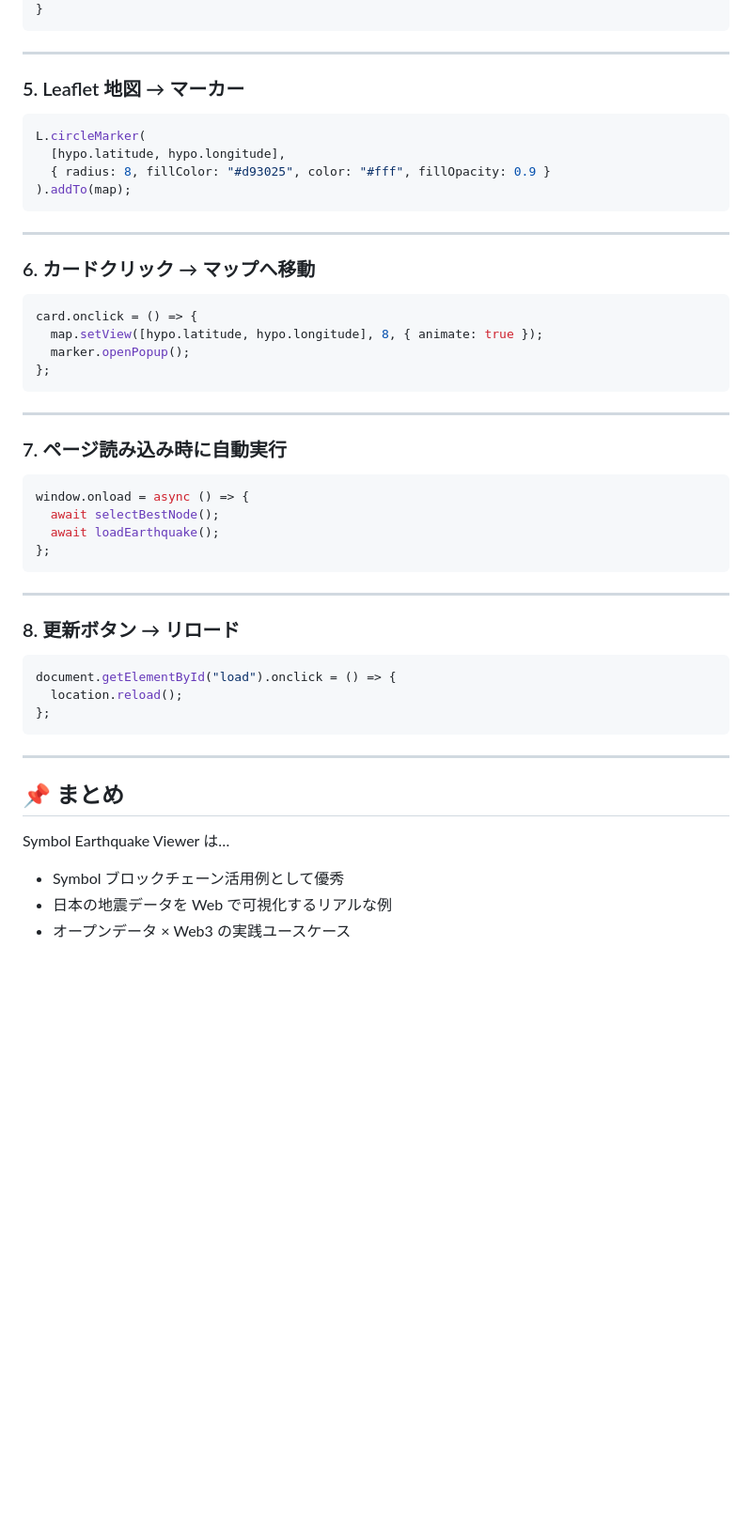
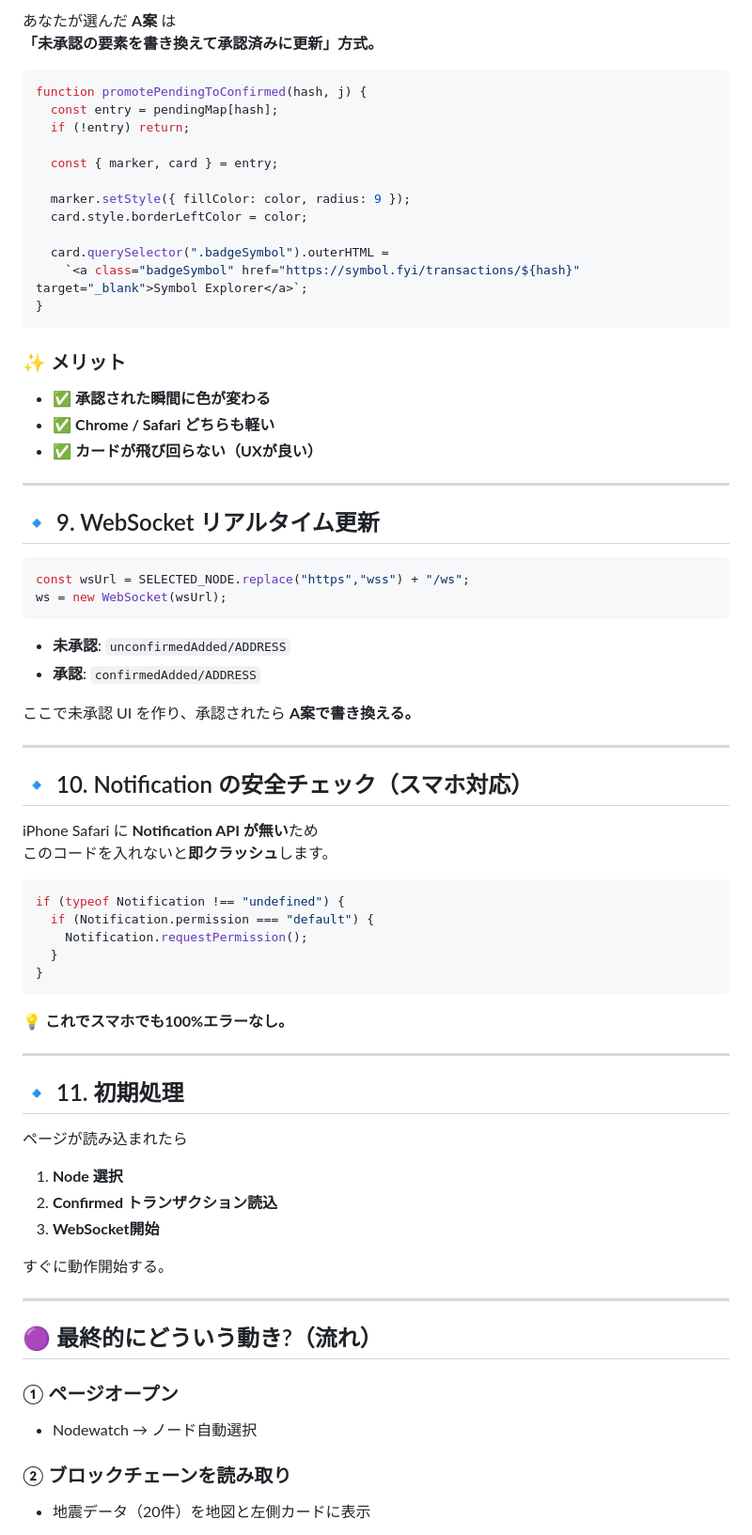
Before and after one commit to mikunNEM/earthquake_info, a Markdown page: README.md, the part around one of its changes. Shown at 94% size. Drawn GitHub-style; blank space fills up the shorter version.

````diff
--- a/README.md
+++ b/README.md
@@ -95,52 +166,77 @@ function parseEarthquakeJSON(msg) {
+あなたが選んだ **A案** は
+**「未承認の要素を書き換えて承認済みに更新」方式。**
+
+```javascript
+function promotePendingToConfirmed(hash, j) {
+  const entry = pendingMap[hash];
+  if (!entry) return;
+
+  const { marker, card } = entry;
+
+  marker.setStyle({ fillColor: color, radius: 9 });
+  card.style.borderLeftColor = color;
+
+  card.querySelector(".badgeSymbol").outerHTML =
+    `<a class="badgeSymbol" href="https://symbol.fyi/transactions/${hash}" target="_blank">Symbol Explorer</a>`;
 }
 ```
 
----
+### ✨ メリット
 
-### 5. Leaflet 地図 → マーカー
-```js
-L.circleMarker(
-  [hypo.latitude, hypo.longitude],
-  { radius: 8, fillColor: "#d93025", color: "#fff", fillOpacity: 0.9 }
-).addTo(map);
-```
+- ✅ **承認された瞬間に色が変わる**
+- ✅ **Chrome / Safari どちらも軽い**
+- ✅ **カードが飛び回らない（UXが良い）**
 
 ---
 
-### 6. カードクリック → マップへ移動
-```js
-card.onclick = () => {
-  map.setView([hypo.latitude, hypo.longitude], 8, { animate: true });
-  marker.openPopup();
-};
+## 🔹 9. WebSocket リアルタイム更新
+
+```javascript
+const wsUrl = SELECTED_NODE.replace("https","wss") + "/ws";
+ws = new WebSocket(wsUrl);
 ```
+
+- **未承認**: `unconfirmedAdded/ADDRESS`
+- **承認**: `confirmedAdded/ADDRESS`
+
+ここで未承認 UI を作り、承認されたら **A案で書き換える。**
 
 ---
 
-### 7. ページ読み込み時に自動実行
-```js
-window.onload = async () => {
-  await selectBestNode();
-  await loadEarthquake();
-};
+## 🔹 10. Notification の安全チェック（スマホ対応）
+
+iPhone Safari に **Notification API が無い**ため
+このコードを入れないと**即クラッシュ**します。
+
+```javascript
+if (typeof Notification !== "undefined") {
+  if (Notification.permission === "default") {
+    Notification.requestPermission();
+  }
+}
 ```
+
+💡 **これでスマホでも100%エラーなし。**
 
 ---
 
-### 8. 更新ボタン → リロード
-```js
-document.getElementById("load").onclick = () => {
-  location.reload();
-};
-```
+## 🔹 11. 初期処理
+
+ページが読み込まれたら
+
+1. **Node 選択**
+2. **Confirmed トランザクション読込**
+3. **WebSocket開始**
+
+すぐに動作開始する。
 
 ---
 
-## 📌 まとめ
+## 🟣 最終的にどういう動き?（流れ）
 
-Symbol Earthquake Viewer は…
+### ① ページオープン
+- Nodewatch → ノード自動選択
 
-- Symbol ブロックチェーン活用例として優秀
-- 日本の地震データを Web で可視化するリアルな例
-- オープンデータ × Web3 の実践ユースケース
+### ② ブロックチェーンを読み取り
+- 地震データ（20件）を地図と左側カードに表示
 
````
Also changed, not shown: other parts of README.md (+189 -61 lines).
